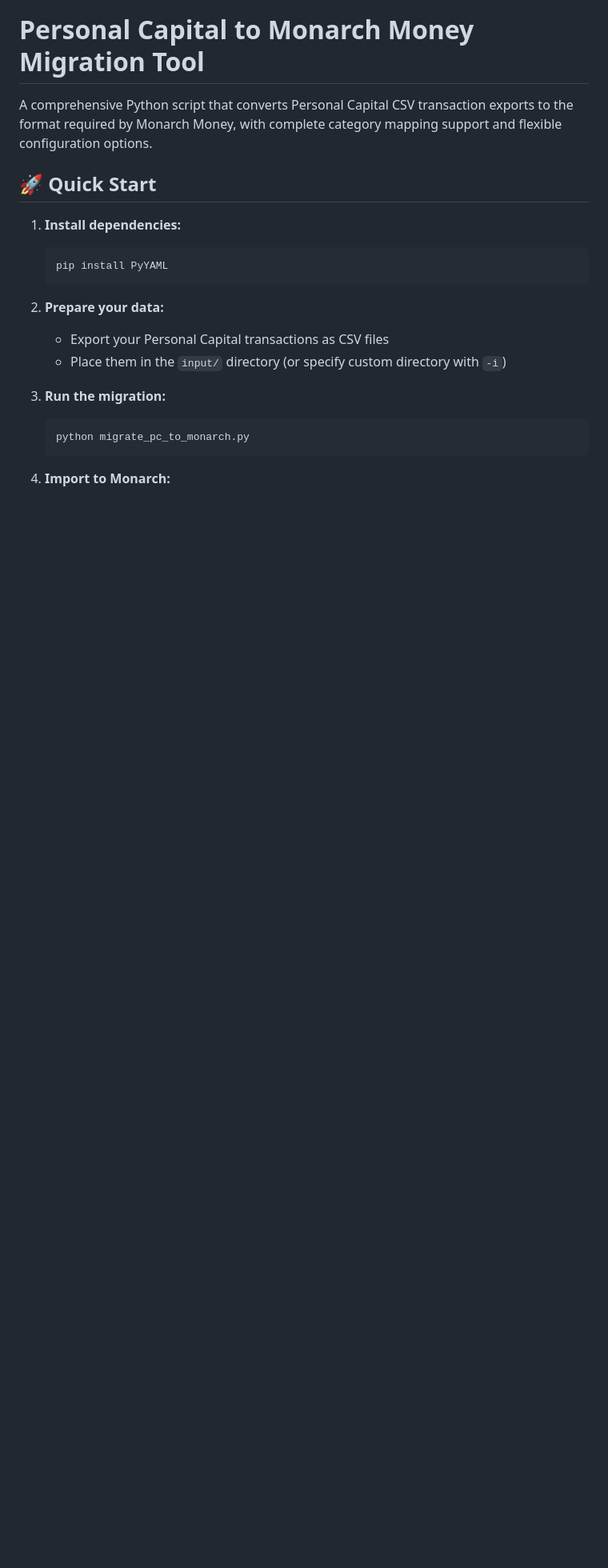
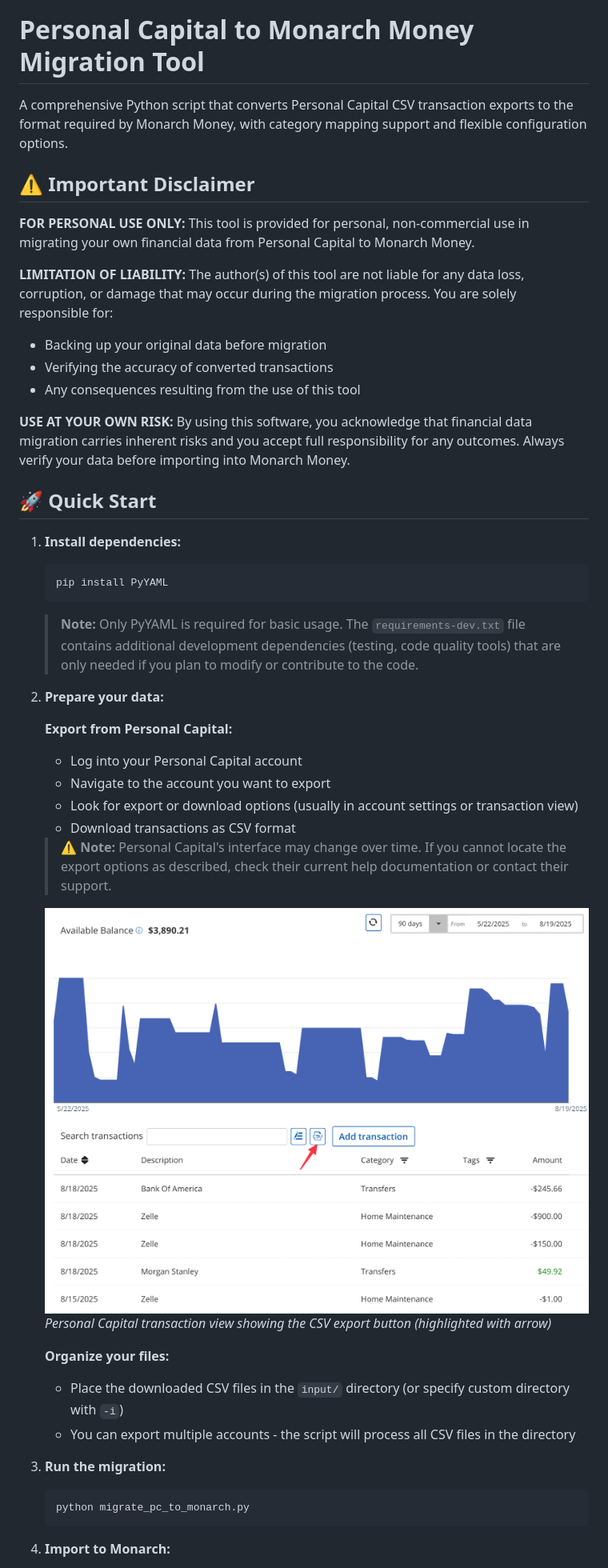
Before and after one commit to krthk/personal-capital-to-monarch-migrator, a Markdown page: README.md, the part around one of its changes. Shown at 80% size. Rendered like a GitHub page; pictures changed too: pc.png (added); blank space fills up the shorter version.

````diff
--- a/README.md
+++ b/README.md
@@ -1,6 +1,17 @@
 # Personal Capital to Monarch Money Migration Tool
 
-A comprehensive Python script that converts Personal Capital CSV transaction exports to the format required by Monarch Money, with complete category mapping support and flexible configuration options.
+A comprehensive Python script that converts Personal Capital CSV transaction exports to the format required by Monarch Money, with category mapping support and flexible configuration options.
+
+## ⚠️ Important Disclaimer
+
+**FOR PERSONAL USE ONLY:** This tool is provided for personal, non-commercial use in migrating your own financial data from Personal Capital to Monarch Money.
+
+**LIMITATION OF LIABILITY:** The author(s) of this tool are not liable for any data loss, corruption, or damage that may occur during the migration process. You are solely responsible for:
+- Backing up your original data before migration
+- Verifying the accuracy of converted transactions
+- Any consequences resulting from the use of this tool
+
+**USE AT YOUR OWN RISK:** By using this software, you acknowledge that financial data migration carries inherent risks and you accept full responsibility for any outcomes. Always verify your data before importing into Monarch Money.
 
 ## 🚀 Quick Start
 
@@ -9,9 +20,24 @@ A comprehensive Python script that converts Personal Capital CSV transaction exp
    pip install PyYAML
    ```
 
+   > **Note:** Only PyYAML is required for basic usage. The `requirements-dev.txt` file contains additional development dependencies (testing, code quality tools) that are only needed if you plan to modify or contribute to the code.
+
 2. **Prepare your data:**
-   - Export your Personal Capital transactions as CSV files
-   - Place them in the `input/` directory (or specify custom directory with `-i`)
+
+   **Export from Personal Capital:**
+   - Log into your Personal Capital account
+   - Navigate to the account you want to export
+   - Look for export or download options (usually in account settings or transaction view)
+   - Download transactions as CSV format
+
+   > ⚠️ **Note:** Personal Capital's interface may change over time. If you cannot locate the export options as described, check their current help documentation or contact their support.
+
+   ![Personal Capital CSV Export](pc.png)
+   *Personal Capital transaction view showing the CSV export button (highlighted with arrow)*
+
+   **Organize your files:**
+   - Place the downloaded CSV files in the `input/` directory (or specify custom directory with `-i`)
+   - You can export multiple accounts - the script will process all CSV files in the directory
 
 3. **Run the migration:**
    ```bash
````
Also changed, not shown: other parts of README.md (+28 -30 lines), monarch.png (added), 1 other file.
